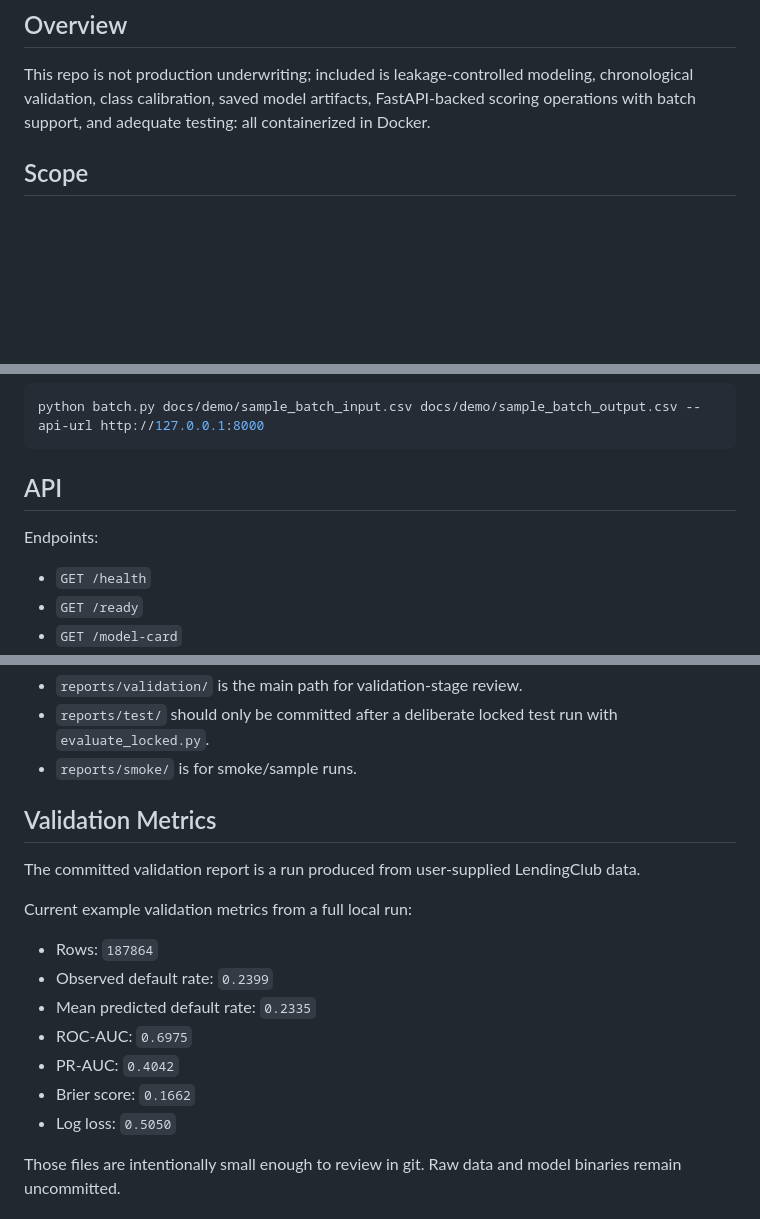
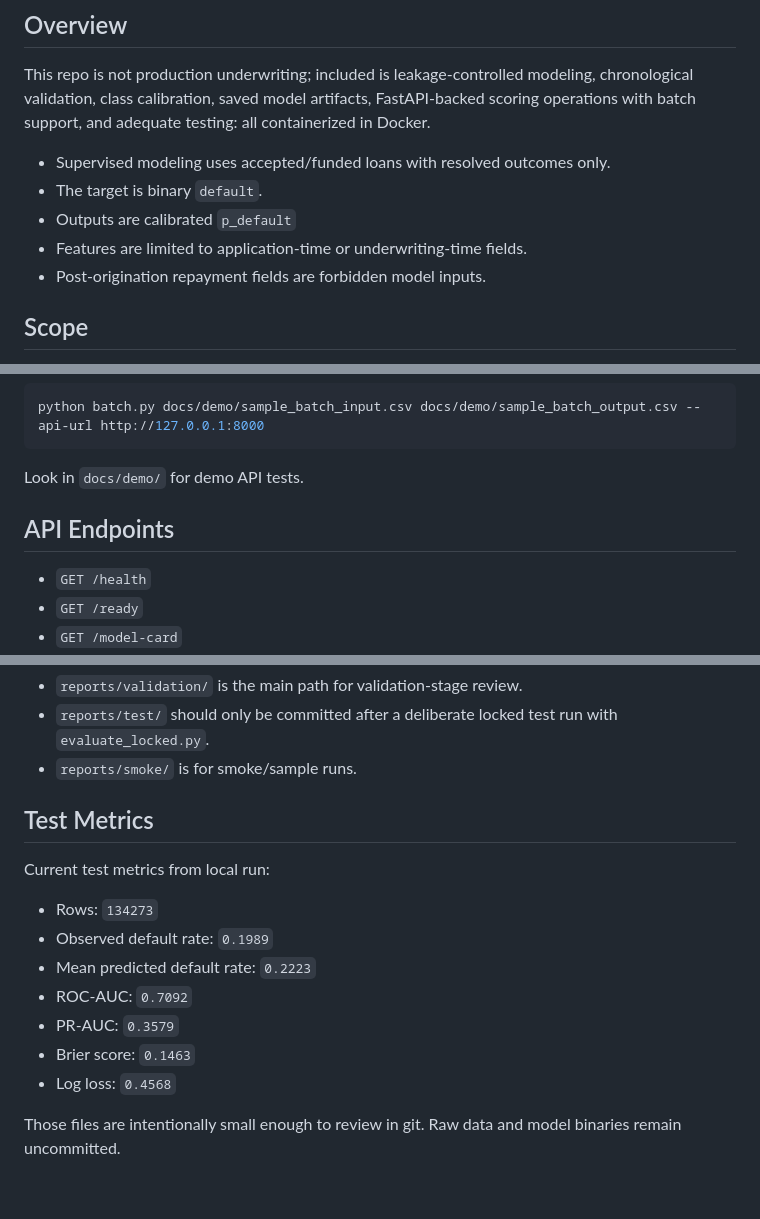
Before and after one commit to mbernstein663/creditdefapi, a Markdown page: README_Backupcopy.md, 3 parts joined by grey strips. GitHub-like rendering; blank space fills up the shorter version.

Commit message:
Readme fixing- Needs final adjustments

````diff
--- a/README_Backupcopy.md
+++ b/README_Backupcopy.md
@@ -5,6 +5,12 @@ This repo is a calibrated, API-backed LendingClub default-risk project. It uses
 ## Overview
 
 This repo is not production underwriting; included is leakage-controlled modeling, chronological validation, class calibration, saved model artifacts, FastAPI-backed scoring operations with batch support, and adequate testing: all containerized in Docker.
+
+- Supervised modeling uses accepted/funded loans with resolved outcomes only.
+- The target is binary `default`.
+- Outputs are calibrated `p_default`
+- Features are limited to application-time or underwriting-time fields.
+- Post-origination repayment fields are forbidden model inputs.
 
 ## Scope
 
@@ -152,9 +161,9 @@ curl -X POST http://localhost:8000/score \
 python batch.py docs/demo/sample_batch_input.csv docs/demo/sample_batch_output.csv --api-url http://127.0.0.1:8000
 ```
 
-## API
+Look in `docs/demo/` for demo API tests.
 
-Endpoints:
+## API Endpoints
 
 - `GET /health`
 - `GET /ready`
@@ -191,19 +200,17 @@ The Docker build excludes raw CSVs, `artifacts/`, and `reports/` by default thro
 - `reports/test/` should only be committed after a deliberate locked test run with `evaluate_locked.py`.
 - `reports/smoke/` is for smoke/sample runs.
 
-## Validation Metrics
+## Test Metrics
 
-The committed validation report is a run produced from user-supplied LendingClub data.
+Current test metrics from local run:
 
-Current example validation metrics from a full local run:
-
-- Rows: `187864`
-- Observed default rate: `0.2399`
-- Mean predicted default rate: `0.2335`
-- ROC-AUC: `0.6975`
-- PR-AUC: `0.4042`
-- Brier score: `0.1662`
-- Log loss: `0.5050`
+- Rows: `134273`
+- Observed default rate: `0.1989`
+- Mean predicted default rate: `0.2223`
+- ROC-AUC: `0.7092`
+- PR-AUC: `0.3579`
+- Brier score: `0.1463`
+- Log loss: `0.4568`
 
 Those files are intentionally small enough to review in git. Raw data and model binaries remain uncommitted.
 
````
Also changed, not shown: other parts of README_Backupcopy.md (+23 -20 lines).
